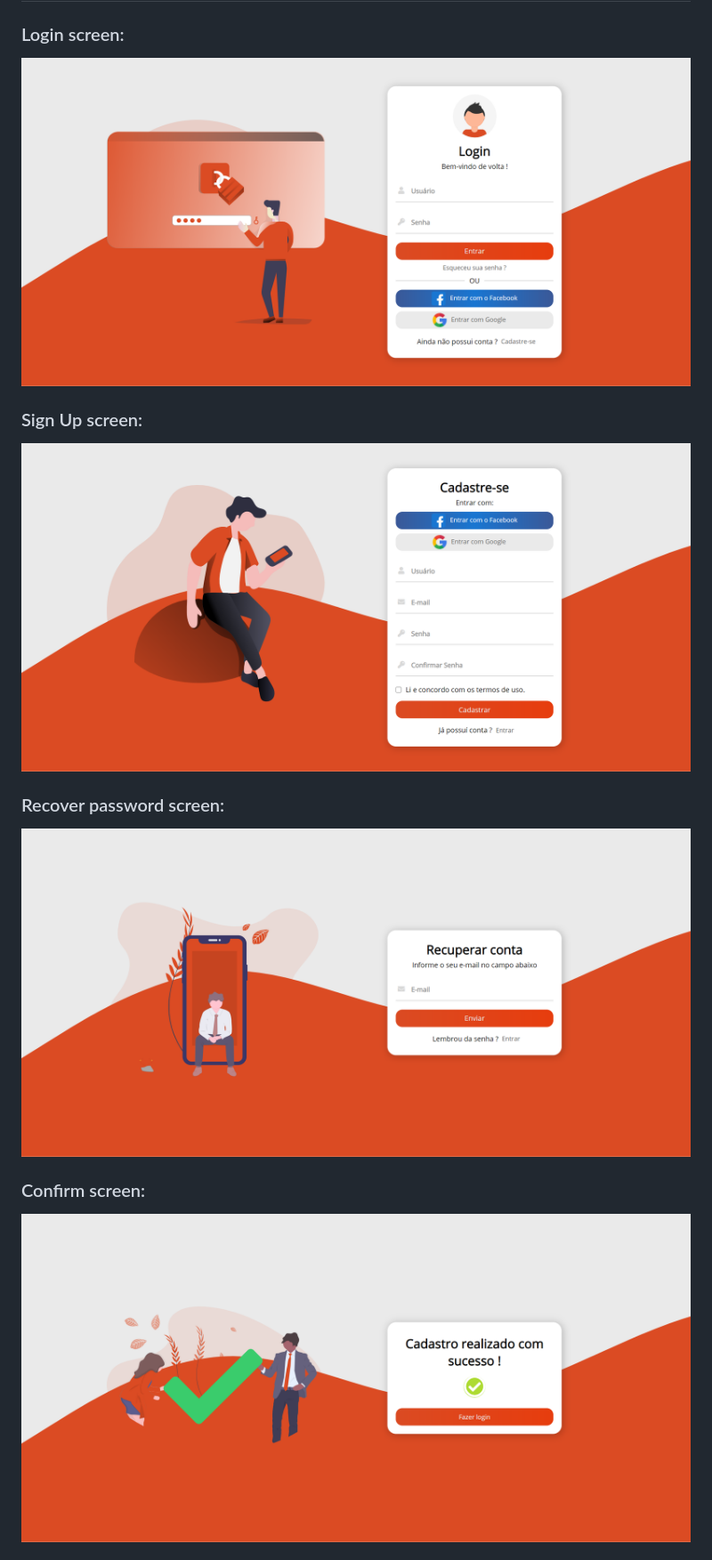
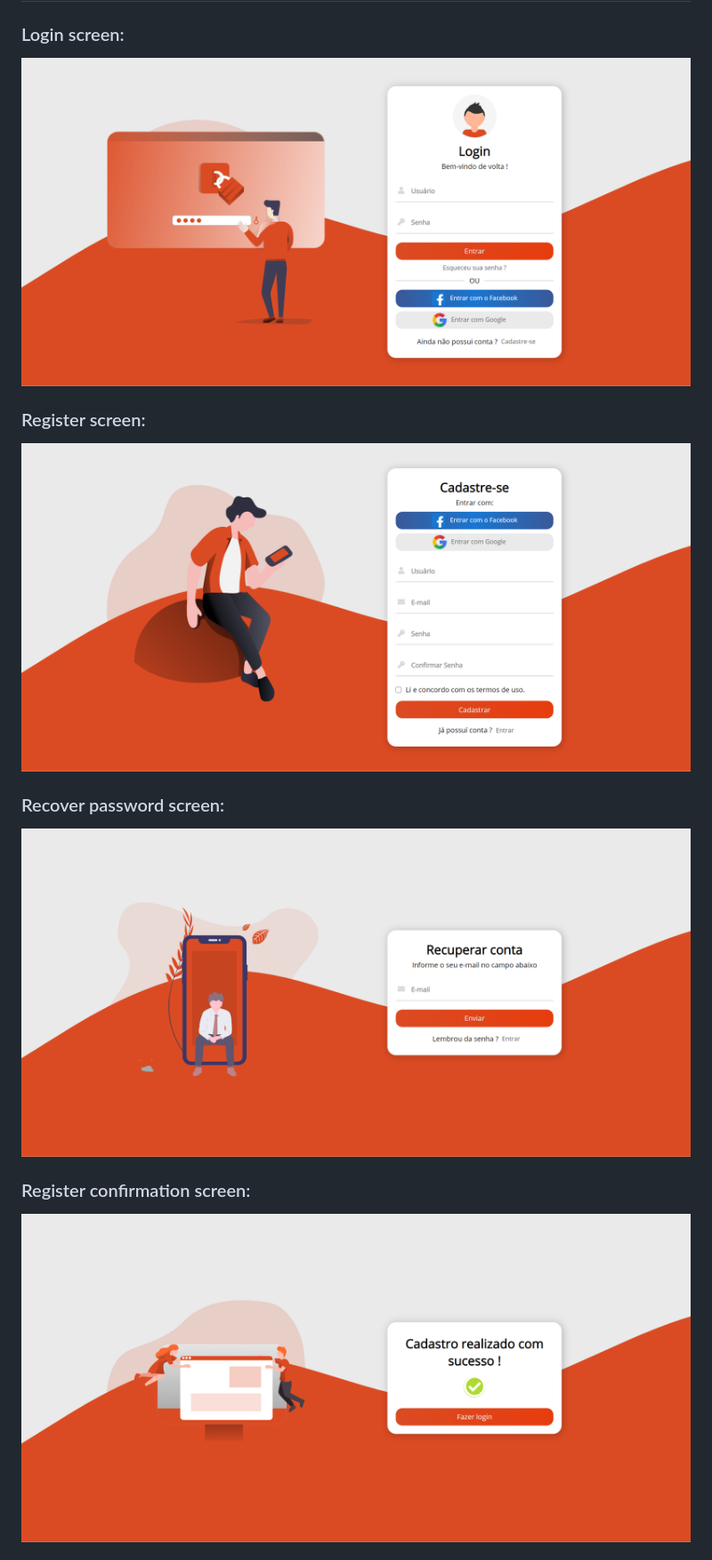
Before and after one commit to Lucas98Fernando/login-screen-html-css-js, a Markdown page: README.md, the part around the change printed below. Shown: that part at 89% size. GitHub-like rendering; pictures changed too: img/confirm.png (deleted), img/screenshots/confirm.png (added).

Commit message:
Organizing files

```diff
--- a/README.md
+++ b/README.md
@@ -2,20 +2,20 @@
 
 <h3>Login screen:</h3>
 <p align="center">
-  <img src="img/index.png">
+  <img src="img/screenshots/login.png">
 </p>
 
-<h3>Sign Up screen:</h3>
+<h3>Register screen:</h3>
 <p align="center">
-  <img src="img/register.png">
+  <img src="img/screenshots/register.png">
 </p>
 
 <h3>Recover password screen:</h3>
 <p align="center">
-  <img src="img/recuperar.png">
+  <img src="img/screenshots/recover.png">
 </p>
 
-<h3>Confirm screen:</h3>
+<h3>Register confirmation screen:</h3>
 <p align="center">
-  <img src="img/confirm.png">
+  <img src="img/screenshots/confirm.png">
 </p>
```
Also changed, not shown: other parts of README.md (+5 -0 lines), img/screenshots/error.png (added), img/screenshots/login.png (renamed from img/index.png), img/screenshots/recover.png (renamed from img/recuperar.png), img/screenshots/register.png (renamed from img/register.png).
